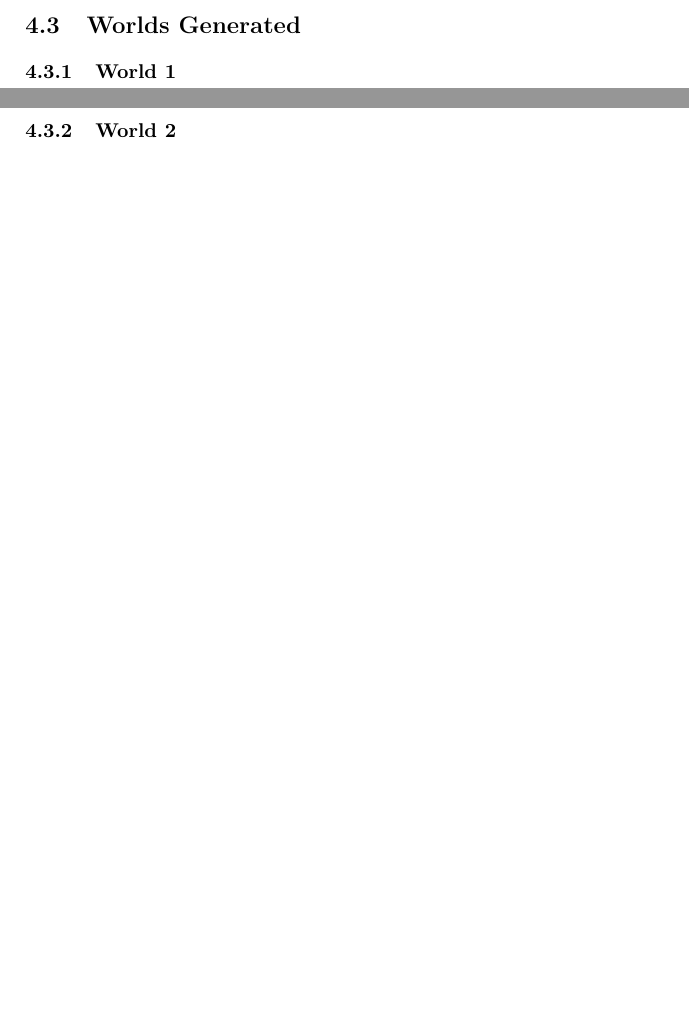
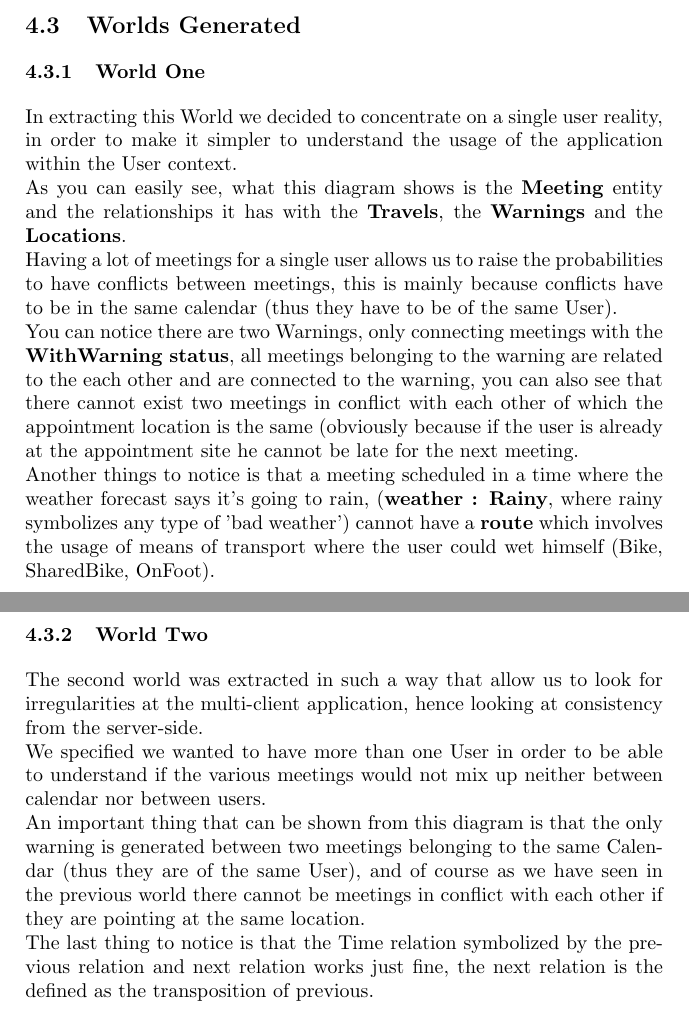
Before and after one commit to mirkomantovani/Travlendar-plus, a LaTeX document (RASD/RASD.tex, which reads RASD/sections/alloystatic.tex): two parts of pages 60 and 62 of 64, joined at a grey line, cut so that both start at the same text, the shorter picture padded with empty space. Compiled offline with pdfLaTeX.

Commit message:
ADDED: descriptions of Alloy worlds

```diff
--- a/RASD/sections/alloystatic.tex
+++ b/RASD/sections/alloystatic.tex
@@ -1,5 +1,11 @@
 
-\subsubsection{World 1}
+\subsubsection{World One}
+
+In extracting this World we decided to concentrate on a single user reality, in order to make it simpler to understand the usage of the application within the User context.
+\\As you can easily see, what this diagram shows is the \textbf{Meeting} entity and the relationships it has with the \textbf{Travels}, the \textbf{Warnings} and the \textbf{Locations}.
+\\Having a lot of meetings for a single user allows us to raise the probabilities to have conflicts between meetings, this is mainly because conflicts have to be in the same calendar (thus they have to be of the same User).
+\\You can notice there are two Warnings, only connecting meetings with the \textbf{WithWarning status}, all meetings belonging to the warning are related to the each other and are connected to the warning, you can also see that there cannot exist two meetings in conflict with each other of which the appointment location is the same (obviously because if the user is already at the appointment site he cannot be late for the next meeting.
+\\Another things to notice is that a meeting scheduled in a time where the weather forecast says it's going to rain, (\textbf{weather : Rainy}, where rainy symbolizes any type of 'bad weather') cannot have a \textbf{route} which involves the usage of means of transport where the user could wet himself (Bike, SharedBike, OnFoot).
 
 \begin{figure}
 
@@ -16,7 +22,13 @@
 \end{figure}
 
 \clearpage
-\subsubsection{World 2}
+\subsubsection{World Two}
+
+The second world was extracted in such a way that allow us to look for irregularities at the multi-client application, hence looking at consistency from the server-side.
+\\We specified we wanted to have more than one User in order to be able to understand if the various meetings would not mix up neither between calendar nor between users.
+\\An important thing that can be shown from this diagram is that the only warning is generated between two meetings belonging to the same Calendar (thus they are of the same User), and of course as we have seen in the previous world there cannot be meetings in conflict with each other if they are pointing at the same location.
+\\The last thing to notice is that the Time relation symbolized by the previous relation and next relation works just fine, the next relation is the defined as the transposition of previous.
+
 
 \begin{figure}
 
```
Also changed, not shown: 5 other files.
